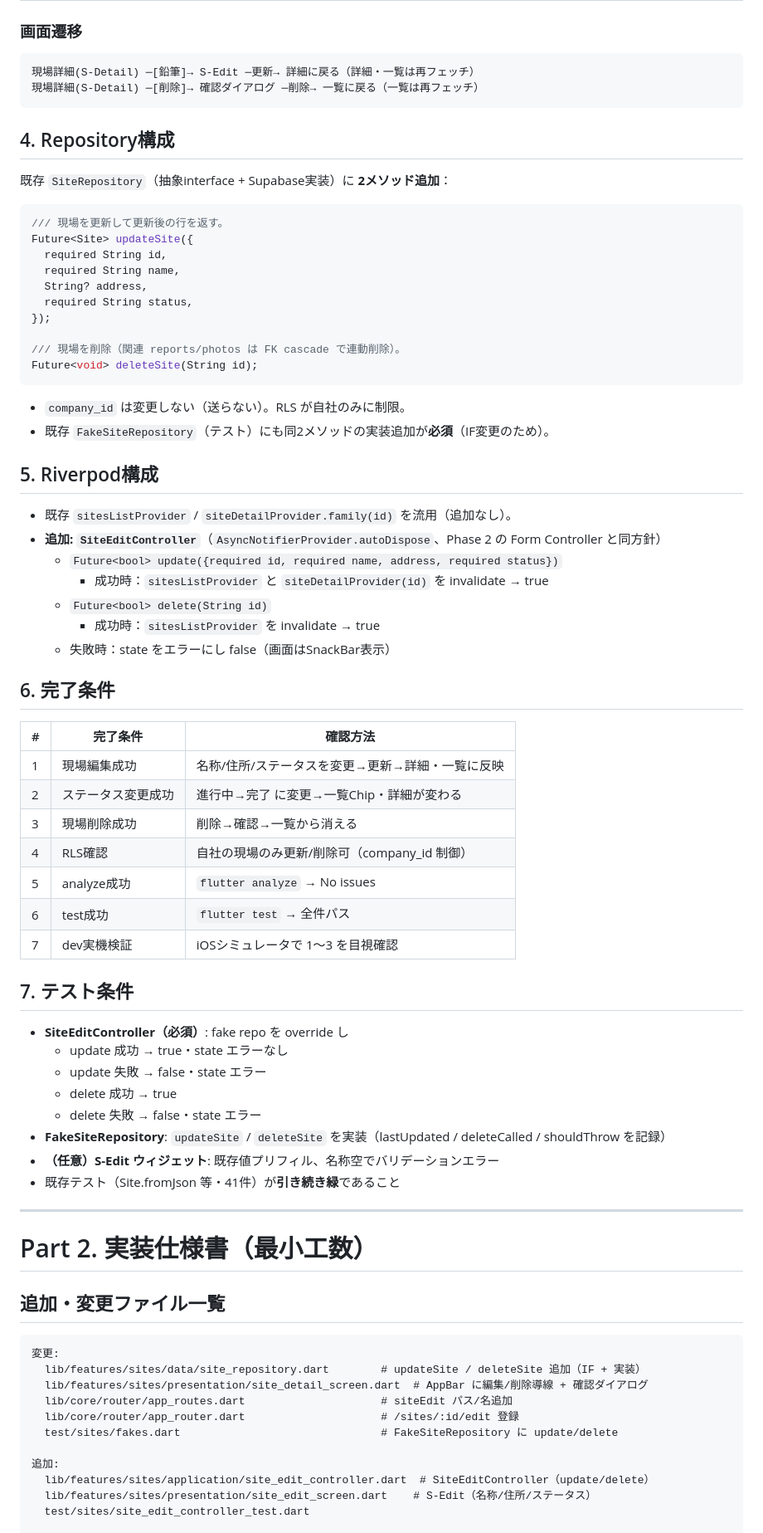
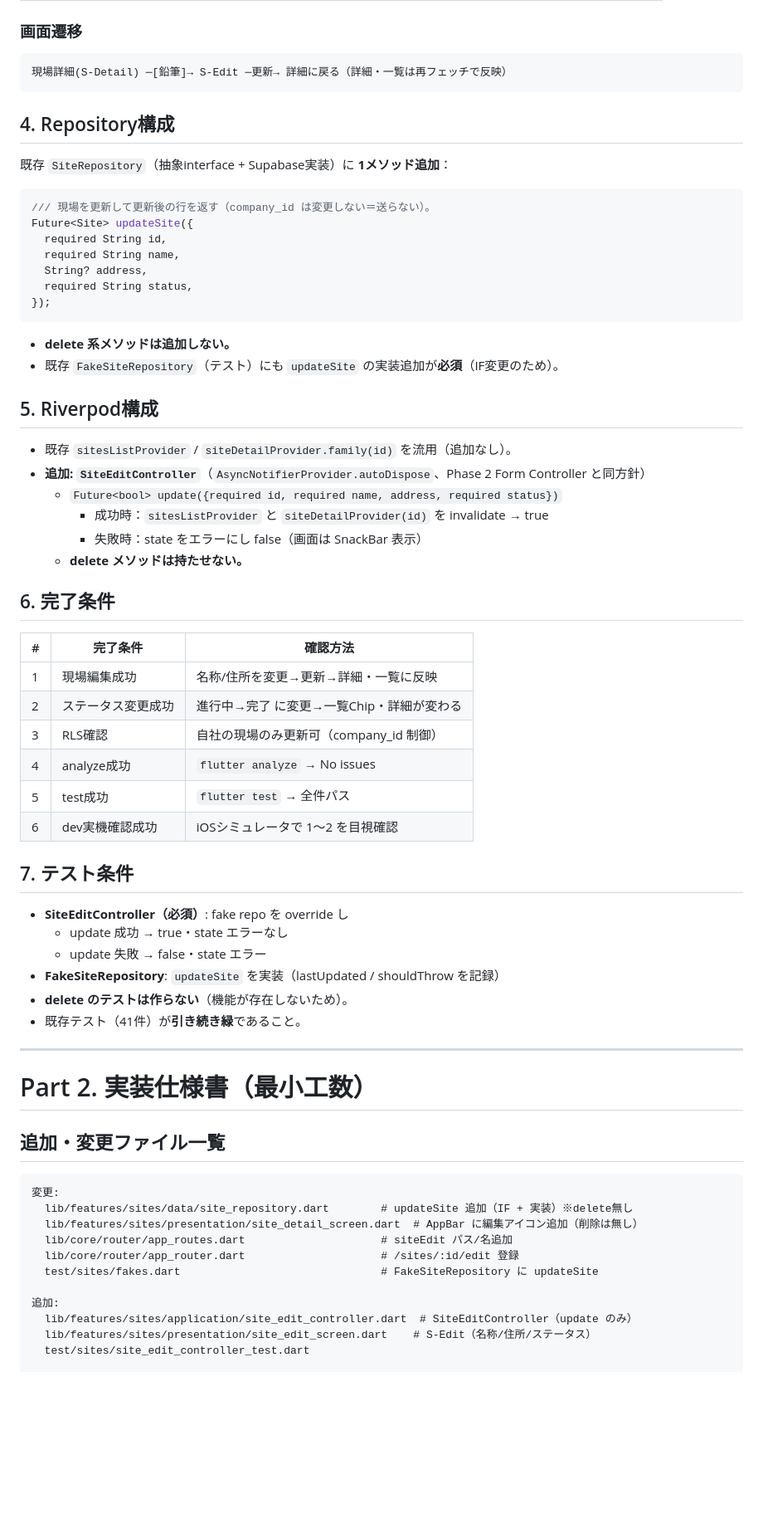
Before and after one commit to shukura19960114-wq/genba-os-lite, a Markdown page: docs/Phase3_現場管理拡充_仕様.md, the part around one of its changes. Shown at 83% size. Drawn GitHub-style; blank space fills up the shorter version.

````diff
--- a/docs/Phase3_現場管理拡充_仕様.md
+++ b/docs/Phase3_現場管理拡充_仕様.md
@@ -56,61 +62,49 @@
 
 ### 画面遷移
 ```
-現場詳細(S-Detail) ─[鉛筆]→ S-Edit ─更新→ 詳細に戻る（詳細・一覧は再フェッチ）
-現場詳細(S-Detail) ─[削除]→ 確認ダイアログ ─削除→ 一覧に戻る（一覧は再フェッチ）
+現場詳細(S-Detail) ─[鉛筆]→ S-Edit ─更新→ 詳細に戻る（詳細・一覧は再フェッチで反映）
 ```
 
 ## 4. Repository構成
-
-既存 `SiteRepository`（抽象interface + Supabase実装）に **2メソッド追加**：
+既存 `SiteRepository`（抽象interface + Supabase実装）に **1メソッド追加**：
 
 ```dart
-/// 現場を更新して更新後の行を返す。
+/// 現場を更新して更新後の行を返す（company_id は変更しない＝送らない）。
 Future<Site> updateSite({
   required String id,
   required String name,
   String? address,
   required String status,
 });
-
-/// 現場を削除（関連 reports/photos は FK cascade で連動削除）。
-Future<void> deleteSite(String id);
 ```
-- `company_id` は変更しない（送らない）。RLS が自社のみに制限。
-- 既存 `FakeSiteRepository`（テスト）にも同2メソッドの実装追加が**必須**（IF変更のため）。
+- **delete 系メソッドは追加しない。**
+- 既存 `FakeSiteRepository`（テスト）にも `updateSite` の実装追加が**必須**（IF変更のため）。
 
 ## 5. Riverpod構成
-
 - 既存 `sitesListProvider` / `siteDetailProvider.family(id)` を流用（追加なし）。
-- **追加: `SiteEditController`**（`AsyncNotifierProvider.autoDispose`、Phase 2 の Form Controller と同方針）
+- **追加: `SiteEditController`**（`AsyncNotifierProvider.autoDispose`、Phase 2 Form Controller と同方針）
   - `Future<bool> update({required id, required name, address, required status})`
     - 成功時：`sitesListProvider` と `siteDetailProvider(id)` を invalidate → true
-  - `Future<bool> delete(String id)`
-    - 成功時：`sitesListProvider` を invalidate → true
-  - 失敗時：state をエラーにし false（画面はSnackBar表示）
+    - 失敗時：state をエラーにし false（画面は SnackBar 表示）
+  - **delete メソッドは持たせない。**
 
 ## 6. 完了条件
-
 | # | 完了条件 | 確認方法 |
 |---|---|---|
-| 1 | 現場編集成功 | 名称/住所/ステータスを変更→更新→詳細・一覧に反映 |
+| 1 | 現場編集成功 | 名称/住所を変更→更新→詳細・一覧に反映 |
 | 2 | ステータス変更成功 | 進行中→完了 に変更→一覧Chip・詳細が変わる |
-| 3 | 現場削除成功 | 削除→確認→一覧から消える |
-| 4 | RLS確認 | 自社の現場のみ更新/削除可（company_id 制御） |
-| 5 | analyze成功 | `flutter analyze` → No issues |
-| 6 | test成功 | `flutter test` → 全件パス |
-| 7 | dev実機検証 | iOSシミュレータで 1〜3 を目視確認 |
+| 3 | RLS確認 | 自社の現場のみ更新可（company_id 制御） |
+| 4 | analyze成功 | `flutter analyze` → No issues |
+| 5 | test成功 | `flutter test` → 全件パス |
+| 6 | dev実機確認成功 | iOSシミュレータで 1〜2 を目視確認 |
 
 ## 7. テスト条件
-
 - **SiteEditController（必須）**: fake repo を override し
   - update 成功 → true・state エラーなし
   - update 失敗 → false・state エラー
-  - delete 成功 → true
-  - delete 失敗 → false・state エラー
-- **FakeSiteRepository**: `updateSite` / `deleteSite` を実装（lastUpdated / deleteCalled / shouldThrow を記録）
-- **（任意）S-Edit ウィジェット**: 既存値プリフィル、名称空でバリデーションエラー
-- 既存テスト（Site.fromJson 等・41件）が**引き続き緑**であること
+- **FakeSiteRepository**: `updateSite` を実装（lastUpdated / shouldThrow を記録）
+- **delete のテストは作らない**（機能が存在しないため）。
+- 既存テスト（41件）が**引き続き緑**であること。
 
 ---
 
@@ -120,14 +114,14 @@ Future<void> deleteSite(String id);
 
 ```
 変更:
-  lib/features/sites/data/site_repository.dart        # updateSite / deleteSite 追加（IF + 実装）
-  lib/features/sites/presentation/site_detail_screen.dart  # AppBar に編集/削除導線 + 確認ダイアログ
+  lib/features/sites/data/site_repository.dart        # updateSite 追加（IF + 実装）※delete無し
+  lib/features/sites/presentation/site_detail_screen.dart  # AppBar に編集アイコン追加（削除は無し）
   lib/core/router/app_routes.dart                     # siteEdit パス/名追加
   lib/core/router/app_router.dart                     # /sites/:id/edit 登録
-  test/sites/fakes.dart                               # FakeSiteRepository に update/delete
+  test/sites/fakes.dart                               # FakeSiteRepository に updateSite
 
 追加:
-  lib/features/sites/application/site_edit_controller.dart  # SiteEditController（update/delete）
+  lib/features/sites/application/site_edit_controller.dart  # SiteEditController（update のみ）
   lib/features/sites/presentation/site_edit_screen.dart    # S-Edit（名称/住所/ステータス）
   test/sites/site_edit_controller_test.dart
 
````
Also changed, not shown: other parts of docs/Phase3_現場管理拡充_仕様.md (+74 -94 lines).
